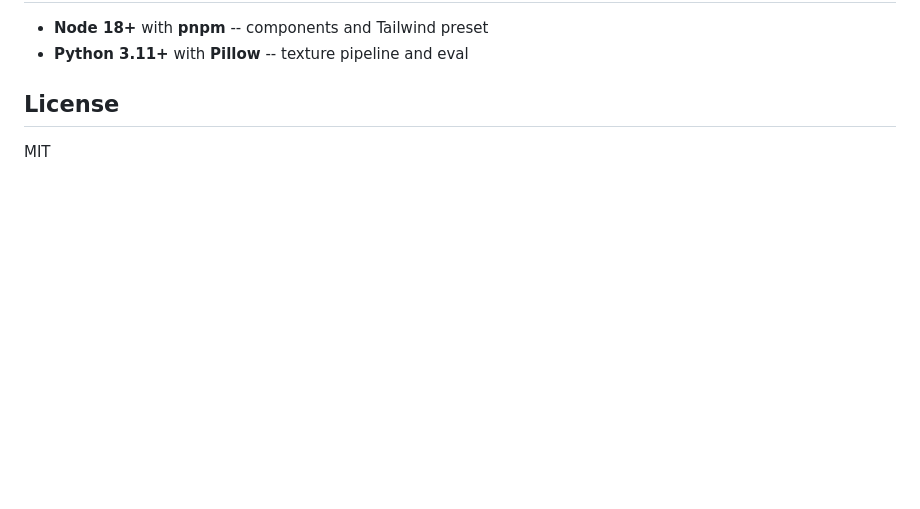
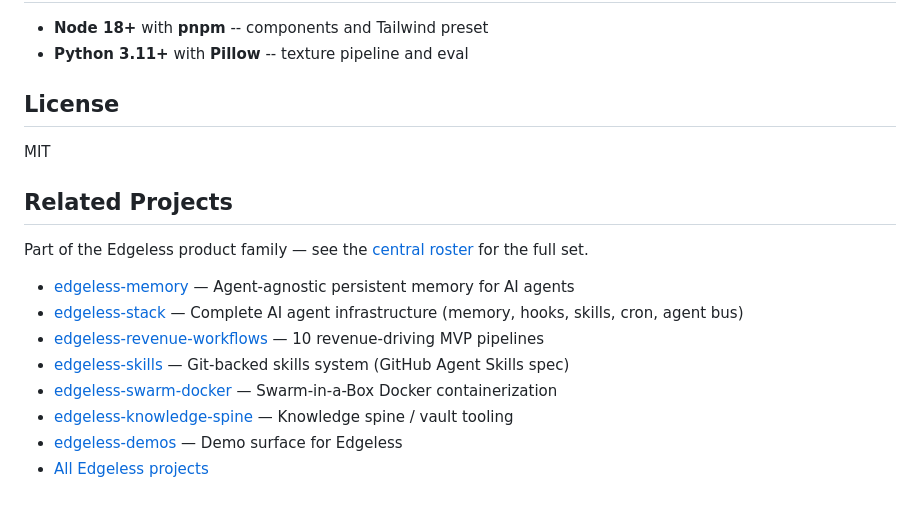
Before and after one commit to thedavidmurray/nous-inspired-design-system, a Markdown page: README.md, the part around the change. GitHub-like rendering; blank space fills up the shorter version.

Commit message:
docs(related-projects): add Related Projects section linking sibling Edgeless repos + central roster

```diff
--- a/README.md
+++ b/README.md
@@ -175,3 +175,16 @@ python3.11 scripts/design-alignment-eval.py --all
 ## License
 
 MIT
+
+## Related Projects
+
+Part of the Edgeless product family — see the [central roster](../RELATED_PROJECTS.md) for the full set.
+
+- [edgeless-memory](../edgeless-memory) — Agent-agnostic persistent memory for AI agents
+- [edgeless-stack](../edgeless-stack) — Complete AI agent infrastructure (memory, hooks, skills, cron, agent bus)
+- [edgeless-revenue-workflows](../edgeless-revenue-workflows) — 10 revenue-driving MVP pipelines
+- [edgeless-skills](../edgeless-skills) — Git-backed skills system (GitHub Agent Skills spec)
+- [edgeless-swarm-docker](../edgeless-swarm-docker) — Swarm-in-a-Box Docker containerization
+- [edgeless-knowledge-spine](../edgeless-knowledge-spine) — Knowledge spine / vault tooling
+- [edgeless-demos](../edgeless-demos) — Demo surface for Edgeless
+- [All Edgeless projects](../RELATED_PROJECTS.md)
```
